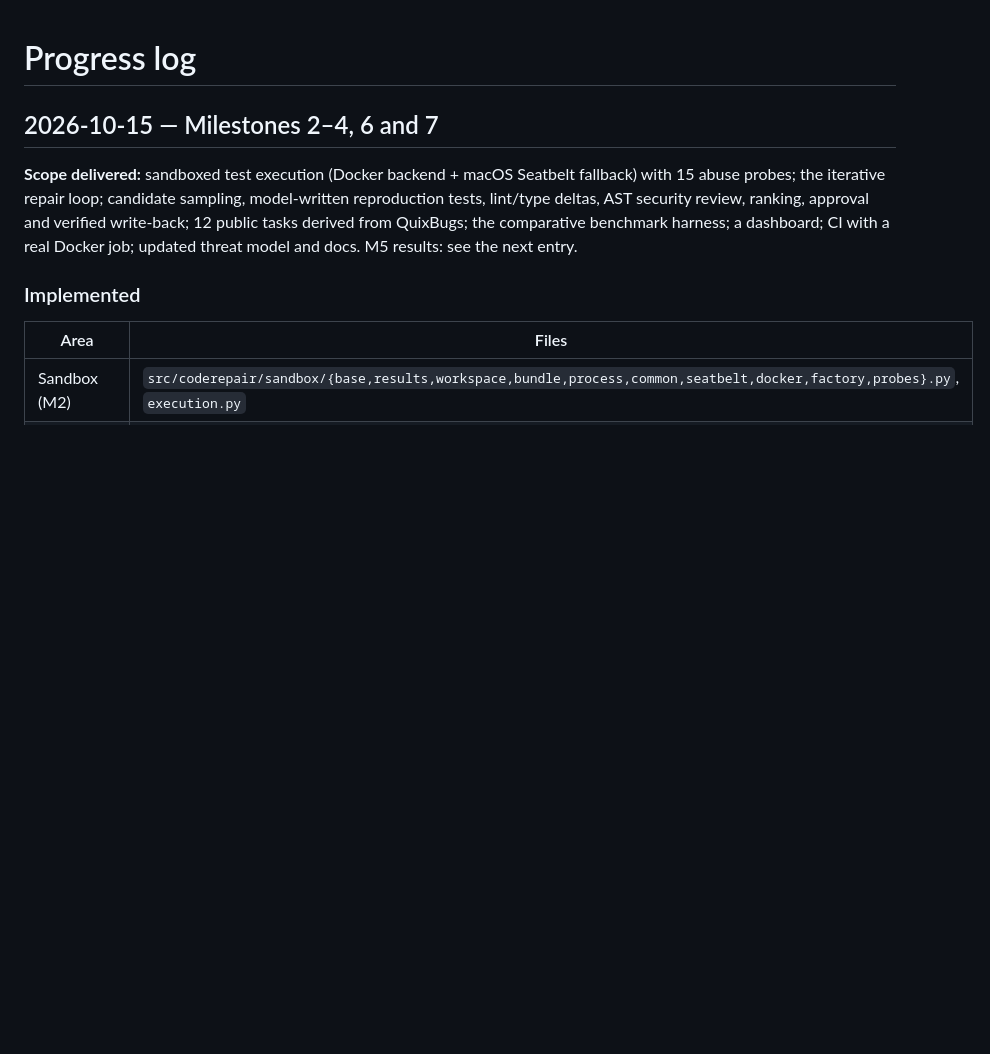
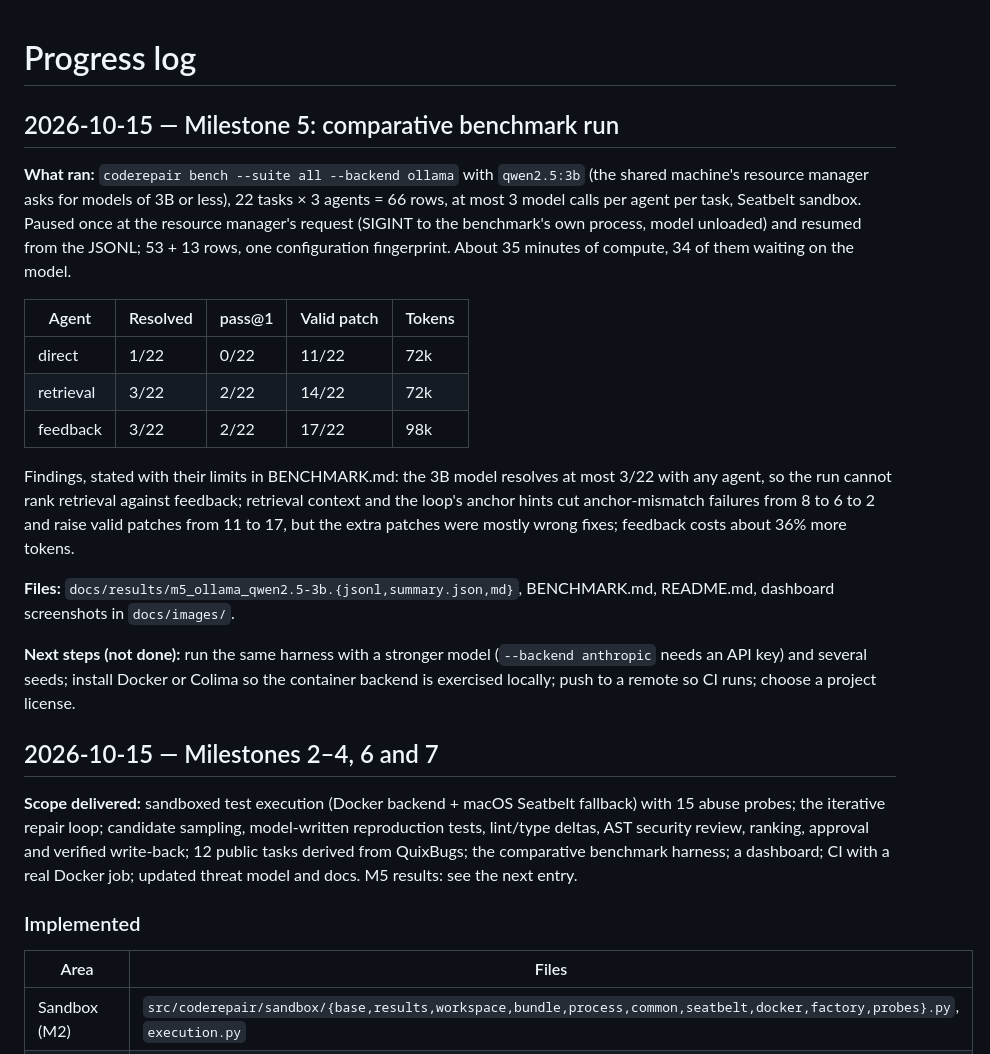
Before and after one commit to YangLiu68/CodeRepair, a Markdown page: PROGRESS.md, the part around the change. Rendered like a GitHub page; blank space fills up the shorter version.

```diff
--- a/PROGRESS.md
+++ b/PROGRESS.md
@@ -1,4 +1,30 @@
 # Progress log
+
+## 2026-10-15 — Milestone 5: comparative benchmark run
+
+**What ran:** `coderepair bench --suite all --backend ollama` with `qwen2.5:3b` (the shared
+machine's resource manager asks for models of 3B or less), 22 tasks × 3 agents = 66 rows, at most
+3 model calls per agent per task, Seatbelt sandbox. Paused once at the resource manager's request
+(SIGINT to the benchmark's own process, model unloaded) and resumed from the JSONL; 53 + 13 rows,
+one configuration fingerprint. About 35 minutes of compute, 34 of them waiting on the model.
+
+| Agent | Resolved | pass@1 | Valid patch | Tokens |
+|---|---|---|---|---|
+| direct | 1/22 | 0/22 | 11/22 | 72k |
+| retrieval | 3/22 | 2/22 | 14/22 | 72k |
+| feedback | 3/22 | 2/22 | 17/22 | 98k |
+
+Findings, stated with their limits in BENCHMARK.md: the 3B model resolves at most 3/22 with any
+agent, so the run cannot rank retrieval against feedback; retrieval context and the loop's anchor
+hints cut anchor-mismatch failures from 8 to 6 to 2 and raise valid patches from 11 to 17, but the
+extra patches were mostly wrong fixes; feedback costs about 36% more tokens.
+
+**Files:** `docs/results/m5_ollama_qwen2.5-3b.{jsonl,summary.json,md}`, BENCHMARK.md, README.md,
+dashboard screenshots in `docs/images/`.
+
+**Next steps (not done):** run the same harness with a stronger model (`--backend anthropic` needs
+an API key) and several seeds; install Docker or Colima so the container backend is exercised
+locally; push to a remote so CI runs; choose a project license.
 
 ## 2026-10-15 — Milestones 2–4, 6 and 7
 
```
Also changed, not shown: BENCHMARK.md (+53 -1 lines), README.md (+18 -2 lines), docs/results/m5_ollama_qwen2.5-3b.md (added, +32 -0 lines), docs/images/dashboard-run.png (added), docs/images/dashboard-task.png (added), 3 other files.
